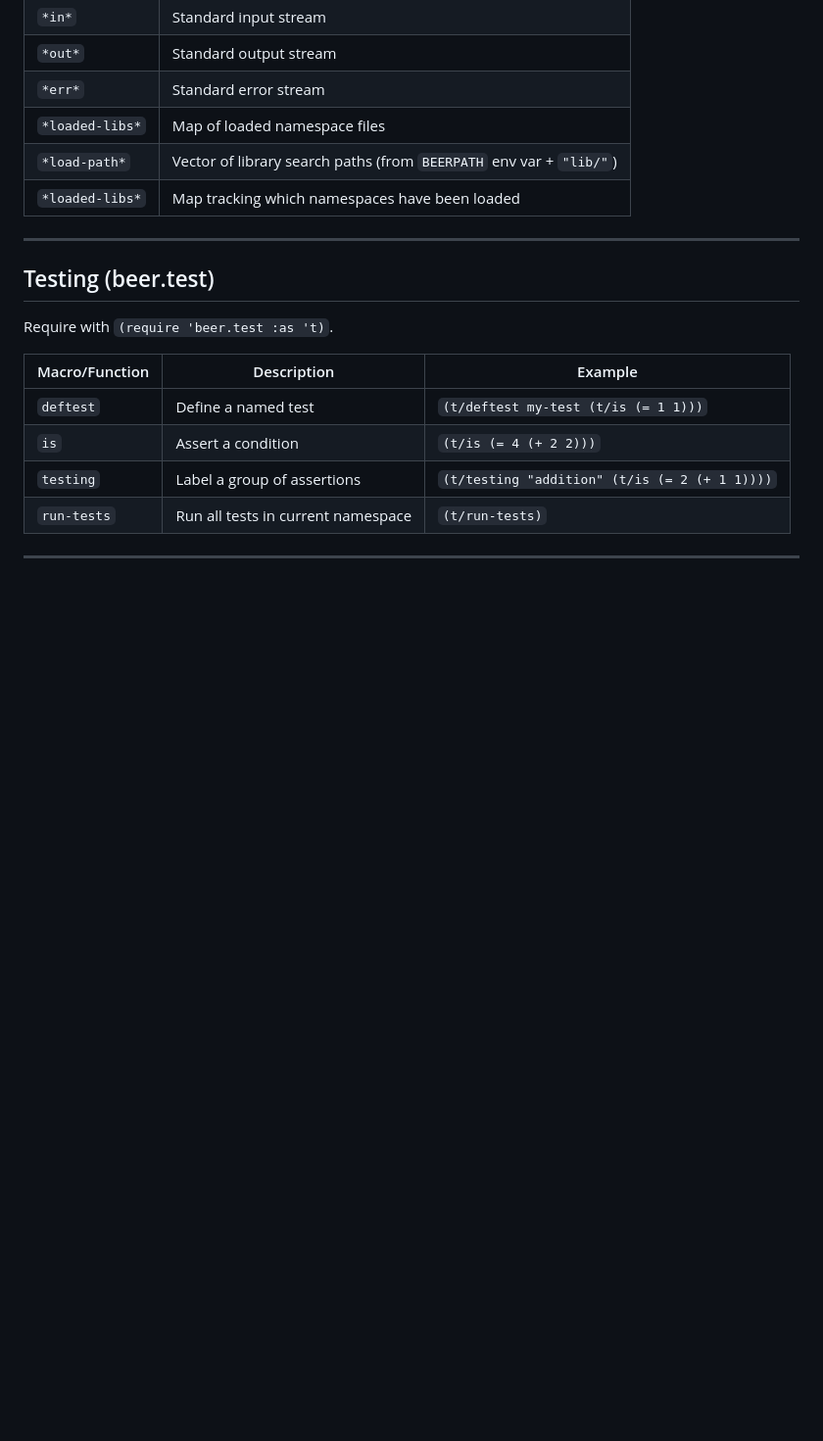
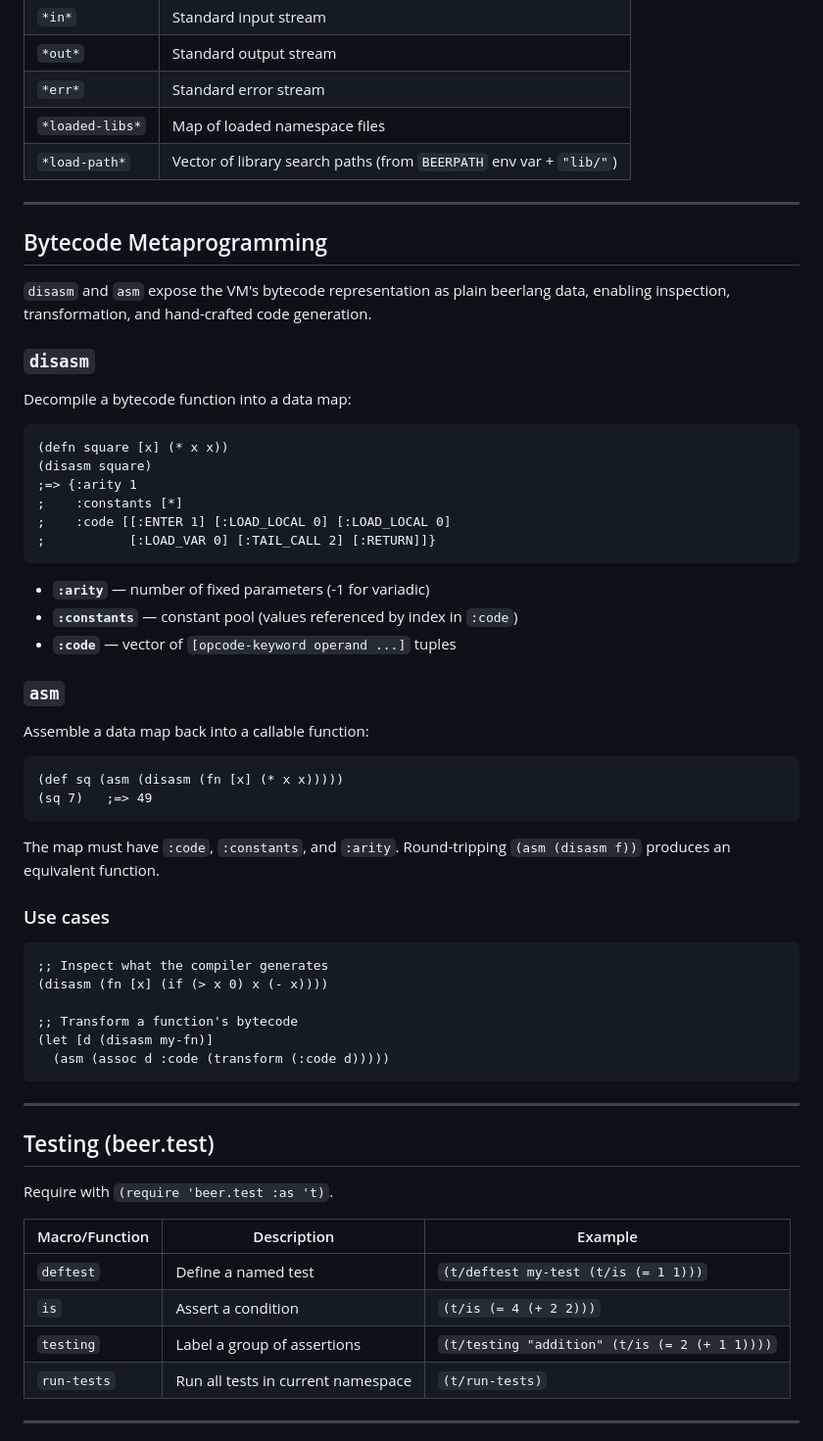
Before and after one commit to nvlass/beerlang, a Markdown page: docs/API.md, the part around one of its changes. Shown at 98% size. Drawn GitHub-style; blank space fills up the shorter version.

Commit message:
Docs: add missing natives sleep, read-string, disasm, asm to API reference
Co-Authored-By: Claude Sonnet 4.6 <noreply@anthropic.com>

````diff
--- a/docs/API.md
+++ b/docs/API.md
@@ -630,7 +632,51 @@ Actor handlers receive `(state msg)` and return `{:state new-state}` (or `{:stat
 | `*err*` | Standard error stream |
 | `*loaded-libs*` | Map of loaded namespace files |
 | `*load-path*` | Vector of library search paths (from `BEERPATH` env var + `"lib/"`) |
-| `*loaded-libs*` | Map tracking which namespaces have been loaded |
+
+---
+
+## Bytecode Metaprogramming
+
+`disasm` and `asm` expose the VM's bytecode representation as plain beerlang data, enabling inspection, transformation, and hand-crafted code generation.
+
+### `disasm`
+
+Decompile a bytecode function into a data map:
+
+```clojure
+(defn square [x] (* x x))
+(disasm square)
+;=> {:arity 1
+;    :constants [*]
+;    :code [[:ENTER 1] [:LOAD_LOCAL 0] [:LOAD_LOCAL 0]
+;           [:LOAD_VAR 0] [:TAIL_CALL 2] [:RETURN]]}
+```
+
+- **`:arity`** — number of fixed parameters (-1 for variadic)
+- **`:constants`** — constant pool (values referenced by index in `:code`)
+- **`:code`** — vector of `[opcode-keyword operand ...]` tuples
+
+### `asm`
+
+Assemble a data map back into a callable function:
+
+```clojure
+(def sq (asm (disasm (fn [x] (* x x)))))
+(sq 7)   ;=> 49
+```
+
+The map must have `:code`, `:constants`, and `:arity`. Round-tripping `(asm (disasm f))` produces an equivalent function.
+
+### Use cases
+
+```clojure
+;; Inspect what the compiler generates
+(disasm (fn [x] (if (> x 0) x (- x))))
+
+;; Transform a function's bytecode
+(let [d (disasm my-fn)]
+  (asm (assoc d :code (transform (:code d)))))
+```
 
 ---
 
````
Also changed, not shown: other parts of docs/API.md (+2 -0 lines).
